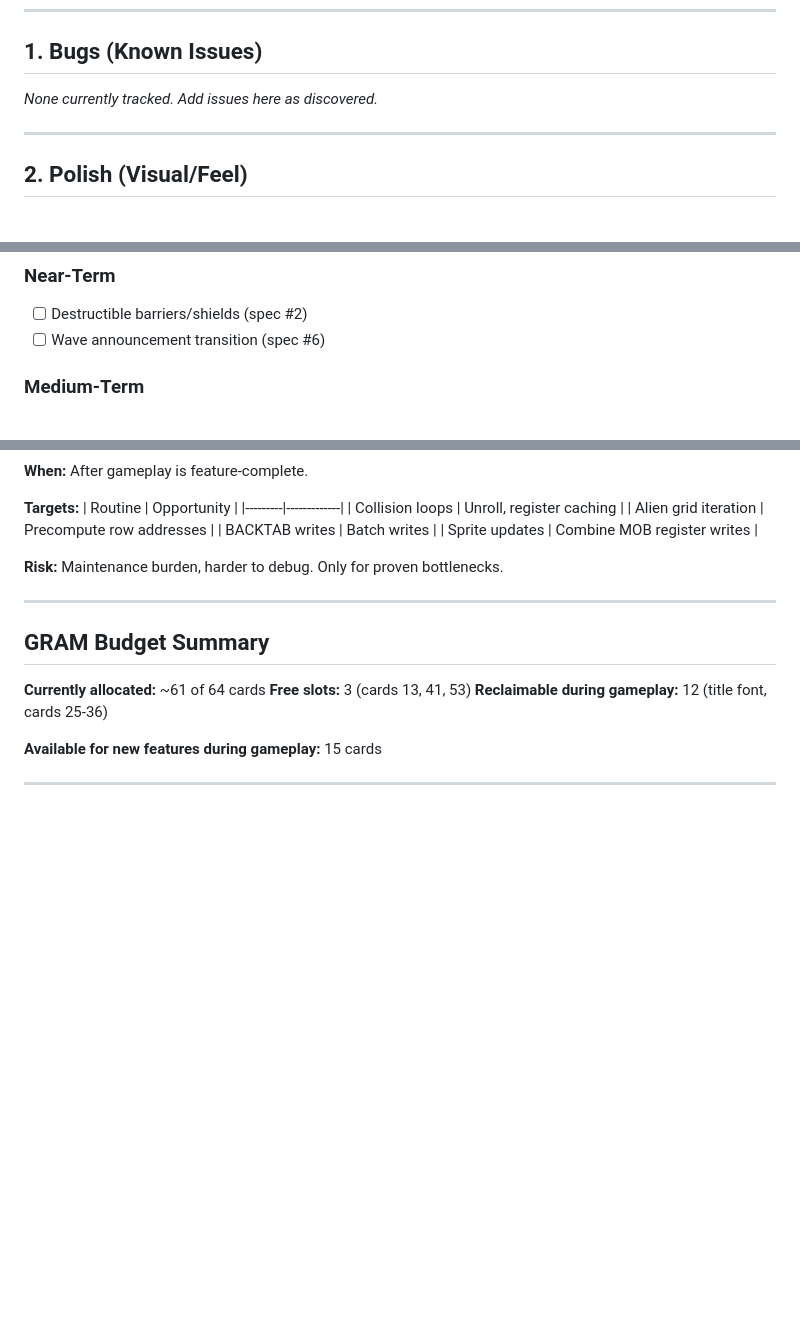
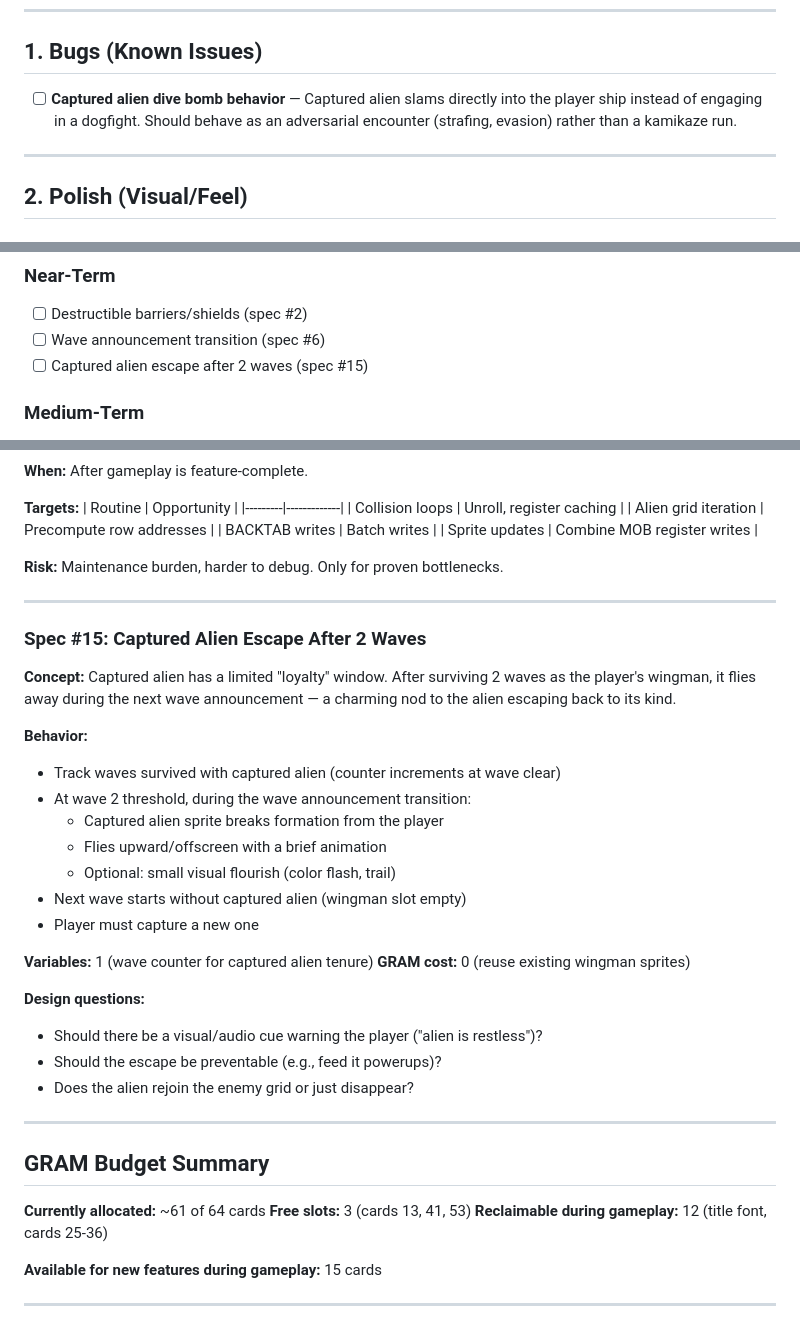
Before and after one commit to pickleshy/intellivision, a Markdown page: games/space-intruders/ROADMAP.md, 3 parts joined by grey strips. Drawn GitHub-style; blank space fills up the shorter version.

Commit message:
Add captured alien behavior and escape mechanic to development roadmap

```diff
--- a/games/space-intruders/ROADMAP.md
+++ b/games/space-intruders/ROADMAP.md
@@ -6,7 +6,7 @@
 
 ## 1. Bugs (Known Issues)
 
-_None currently tracked. Add issues here as discovered._
+- [ ] **Captured alien dive bomb behavior** — Captured alien slams directly into the player ship instead of engaging in a dogfight. Should behave as an adversarial encounter (strafing, evasion) rather than a kamikaze run.
 
 ---
 
@@ -138,6 +138,7 @@ See detailed spec #14 below — only pursue after feature-complete.
 ### Near-Term
 - [ ] Destructible barriers/shields (spec #2)
 - [ ] Wave announcement transition (spec #6)
+- [ ] Captured alien escape after 2 waves (spec #15)
 
 ### Medium-Term
 - [ ] Boss fight (spec #3)
@@ -324,6 +325,28 @@ Depends on defining capture mechanic. Currently speculative.
 
 ---
 
+### Spec #15: Captured Alien Escape After 2 Waves
+**Concept:** Captured alien has a limited "loyalty" window. After surviving 2 waves as the player's wingman, it flies away during the next wave announcement — a charming nod to the alien escaping back to its kind.
+
+**Behavior:**
+- Track waves survived with captured alien (counter increments at wave clear)
+- At wave 2 threshold, during the wave announcement transition:
+  - Captured alien sprite breaks formation from the player
+  - Flies upward/offscreen with a brief animation
+  - Optional: small visual flourish (color flash, trail)
+- Next wave starts without captured alien (wingman slot empty)
+- Player must capture a new one
+
+**Variables:** 1 (wave counter for captured alien tenure)
+**GRAM cost:** 0 (reuse existing wingman sprites)
+
+**Design questions:**
+- Should there be a visual/audio cue warning the player ("alien is restless")?
+- Should the escape be preventable (e.g., feed it powerups)?
+- Does the alien rejoin the enemy grid or just disappear?
+
+---
+
 ## GRAM Budget Summary
 
 **Currently allocated:** ~61 of 64 cards
```
